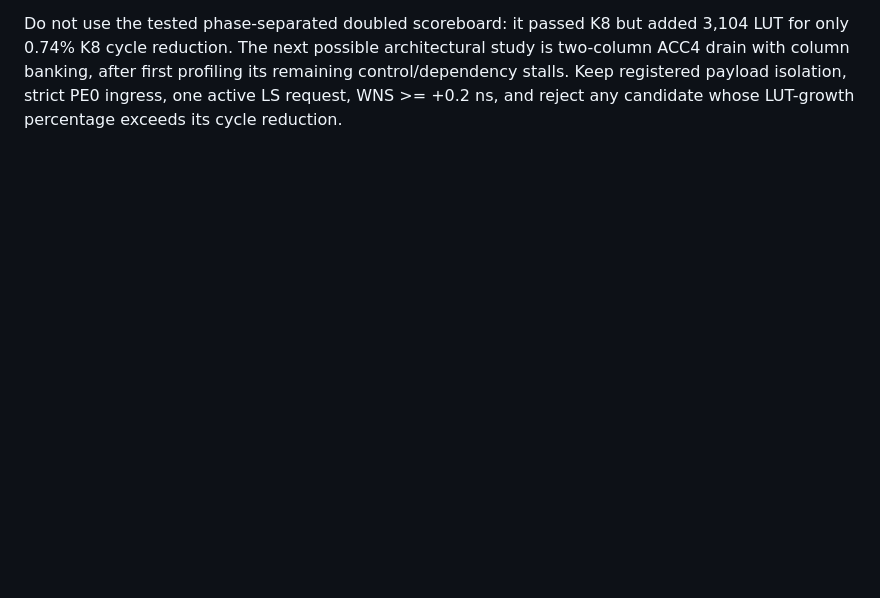
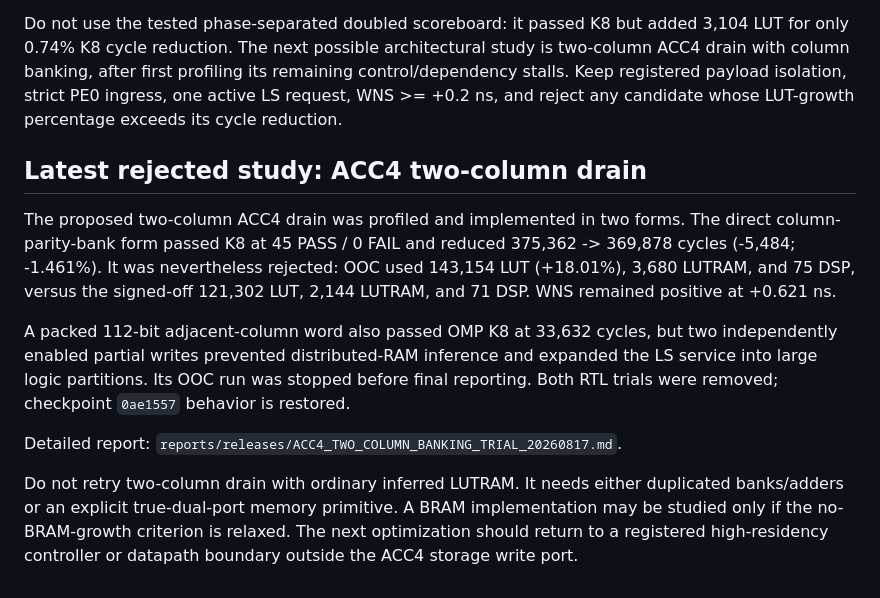
Before and after one commit to Hieuueihm/CSCGRA, a Markdown page: docs/CONTINUATION.md, the part around the change. Rendered like a GitHub page; blank space fills up the shorter version.

Commit message:
document rejected ACC4 two-column banking

```diff
--- a/docs/CONTINUATION.md
+++ b/docs/CONTINUATION.md
@@ -559,3 +559,26 @@ architectural study is two-column ACC4 drain with column banking, after first
 profiling its remaining control/dependency stalls.  Keep registered payload
 isolation, strict PE0 ingress, one active LS request, WNS >= +0.2 ns, and reject
 any candidate whose LUT-growth percentage exceeds its cycle reduction.
+
+## Latest rejected study: ACC4 two-column drain
+
+The proposed two-column ACC4 drain was profiled and implemented in two forms.
+The direct column-parity-bank form passed K8 at 45 PASS / 0 FAIL and reduced
+375,362 -> 369,878 cycles (-5,484; -1.461%).  It was nevertheless rejected:
+OOC used 143,154 LUT (+18.01%), 3,680 LUTRAM, and 75 DSP, versus the signed-off
+121,302 LUT, 2,144 LUTRAM, and 71 DSP.  WNS remained positive at +0.621 ns.
+
+A packed 112-bit adjacent-column word also passed OMP K8 at 33,632 cycles, but
+two independently enabled partial writes prevented distributed-RAM inference
+and expanded the LS service into large logic partitions.  Its OOC run was
+stopped before final reporting.  Both RTL trials were removed; checkpoint
+`0ae1557` behavior is restored.
+
+Detailed report:
+`reports/releases/ACC4_TWO_COLUMN_BANKING_TRIAL_20260817.md`.
+
+Do not retry two-column drain with ordinary inferred LUTRAM.  It needs either
+duplicated banks/adders or an explicit true-dual-port memory primitive.  A BRAM
+implementation may be studied only if the no-BRAM-growth criterion is relaxed.
+The next optimization should return to a registered high-residency controller
+or datapath boundary outside the ACC4 storage write port.
```
Also changed, not shown: reports/releases/ACC4_TWO_COLUMN_BANKING_TRIAL_20260817.md (added, +100 -0 lines).
